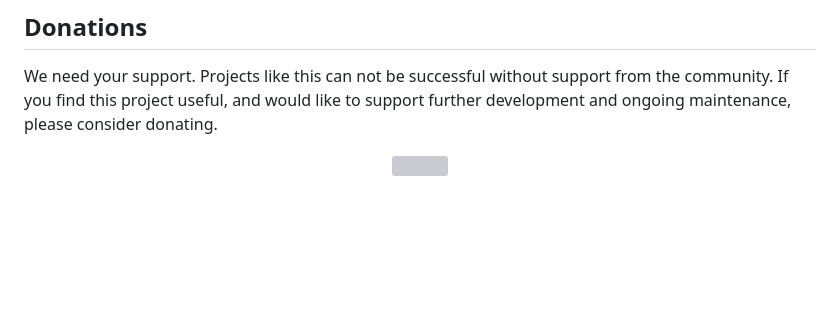
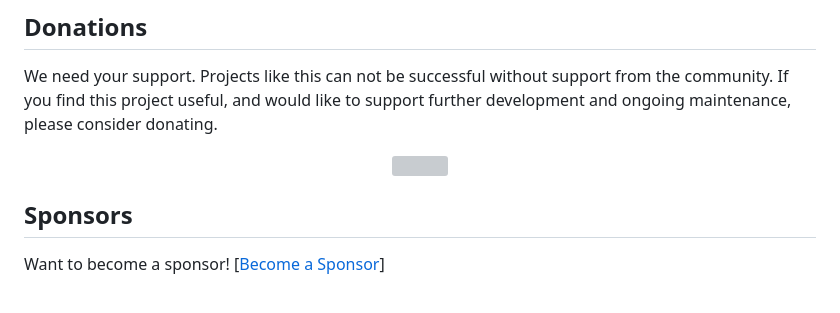
Before and after one commit to mokaily/mouse_follower, a Markdown page: README.md, the part around the change. Rendered like a GitHub page; blank space fills up the shorter version; grey boxes are pictures that could not be loaded.

```diff
--- a/README.md
+++ b/README.md
@@ -239,6 +239,9 @@ We need your support. Projects like this can not be successful without support f
   </a>
 </p>
 
+## Sponsors
+Want to become a sponsor! [[Become a Sponsor](https://github.com/sponsors/mokaily)]
+
 ###
 ###
 ###
```
